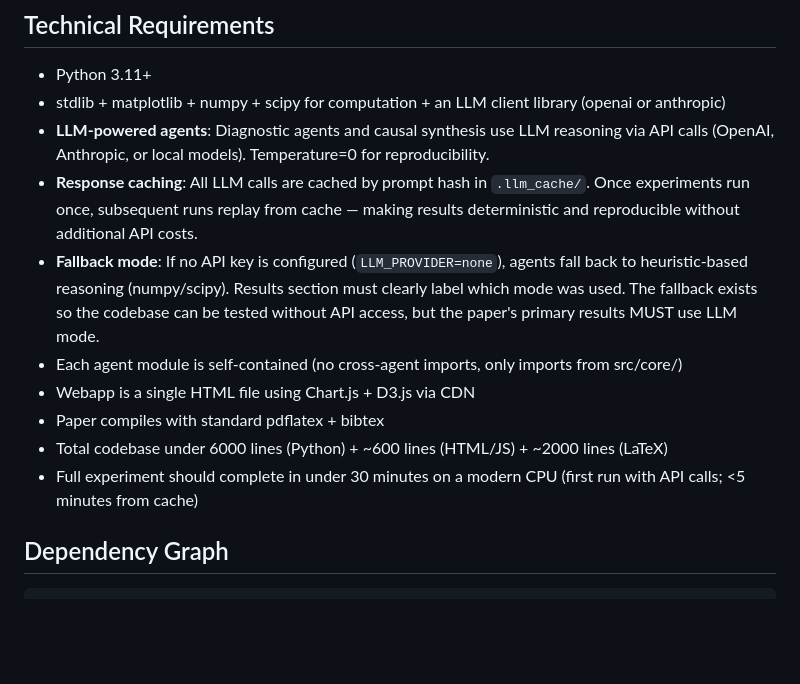
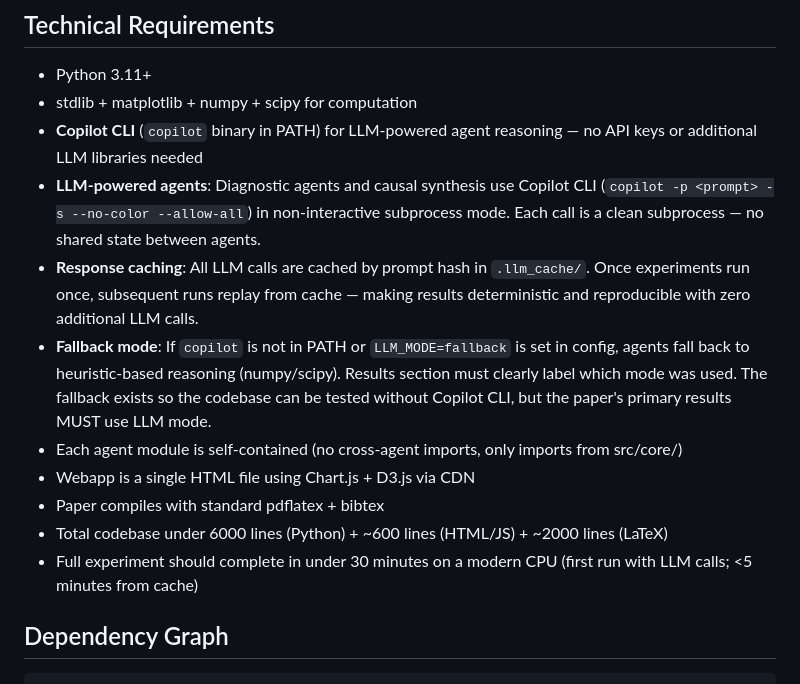
Before and after one commit to Vahidrostami/voronoi, a Markdown page: demos/coupled-decisions/PROMPT.md, the part around one of its changes. Drawn GitHub-style; blank space fills up the shorter version.

```diff
--- a/demos/coupled-decisions/PROMPT.md
+++ b/demos/coupled-decisions/PROMPT.md
@@ -544,15 +588,16 @@ A single self-contained HTML file that visualizes the framework and experimental
 ## Technical Requirements
 
 - Python 3.11+
-- stdlib + matplotlib + numpy + scipy for computation + an LLM client library (openai or anthropic)
-- **LLM-powered agents**: Diagnostic agents and causal synthesis use LLM reasoning via API calls (OpenAI, Anthropic, or local models). Temperature=0 for reproducibility.
-- **Response caching**: All LLM calls are cached by prompt hash in `.llm_cache/`. Once experiments run once, subsequent runs replay from cache — making results deterministic and reproducible without additional API costs.
-- **Fallback mode**: If no API key is configured (`LLM_PROVIDER=none`), agents fall back to heuristic-based reasoning (numpy/scipy). Results section must clearly label which mode was used. The fallback exists so the codebase can be tested without API access, but the paper's primary results MUST use LLM mode.
+- stdlib + matplotlib + numpy + scipy for computation
+- **Copilot CLI** (`copilot` binary in PATH) for LLM-powered agent reasoning — no API keys or additional LLM libraries needed
+- **LLM-powered agents**: Diagnostic agents and causal synthesis use Copilot CLI (`copilot -p <prompt> -s --no-color --allow-all`) in non-interactive subprocess mode. Each call is a clean subprocess — no shared state between agents.
+- **Response caching**: All LLM calls are cached by prompt hash in `.llm_cache/`. Once experiments run once, subsequent runs replay from cache — making results deterministic and reproducible with zero additional LLM calls.
+- **Fallback mode**: If `copilot` is not in PATH or `LLM_MODE=fallback` is set in config, agents fall back to heuristic-based reasoning (numpy/scipy). Results section must clearly label which mode was used. The fallback exists so the codebase can be tested without Copilot CLI, but the paper's primary results MUST use LLM mode.
 - Each agent module is self-contained (no cross-agent imports, only imports from src/core/)
 - Webapp is a single HTML file using Chart.js + D3.js via CDN
 - Paper compiles with standard pdflatex + bibtex
 - Total codebase under 6000 lines (Python) + ~600 lines (HTML/JS) + ~2000 lines (LaTeX)
-- Full experiment should complete in under 30 minutes on a modern CPU (first run with API calls; <5 minutes from cache)
+- Full experiment should complete in under 30 minutes on a modern CPU (first run with LLM calls; <5 minutes from cache)
 
 ## Dependency Graph
 
```
Also changed, not shown: other parts of demos/coupled-decisions/PROMPT.md (+53 -9 lines).
